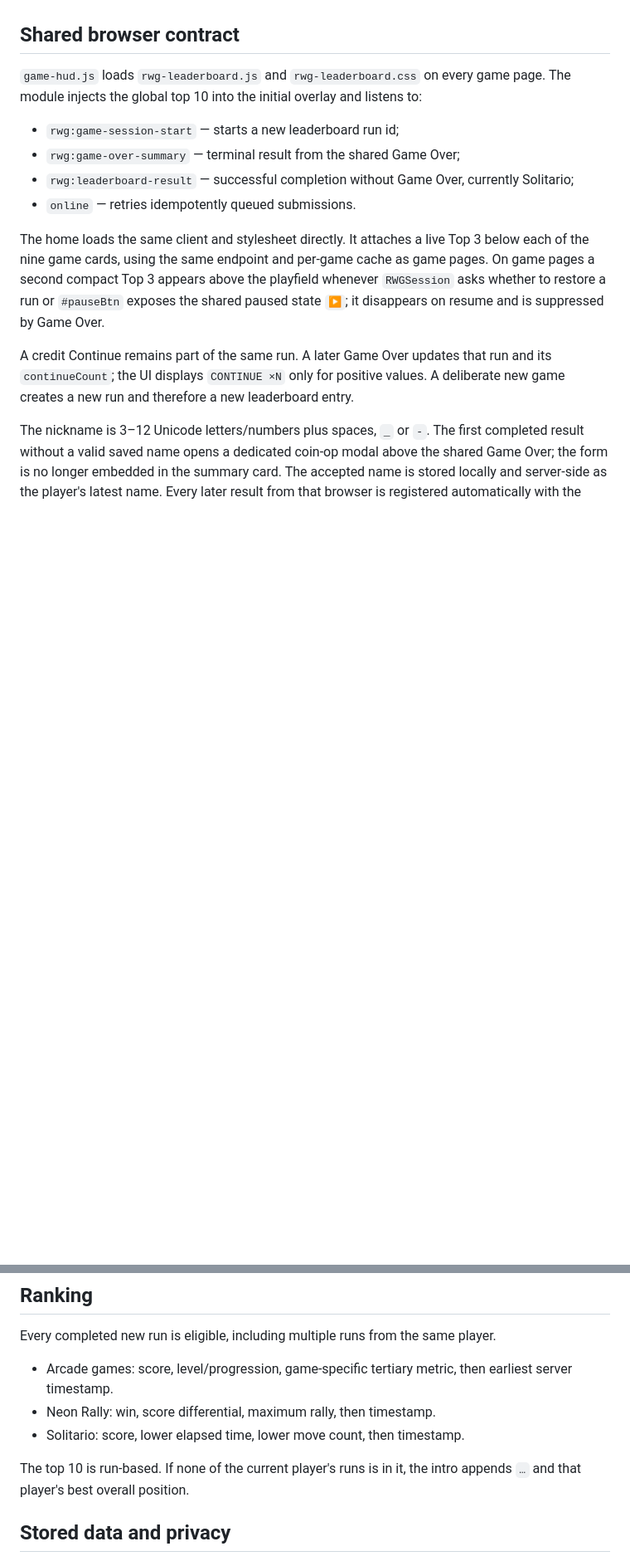
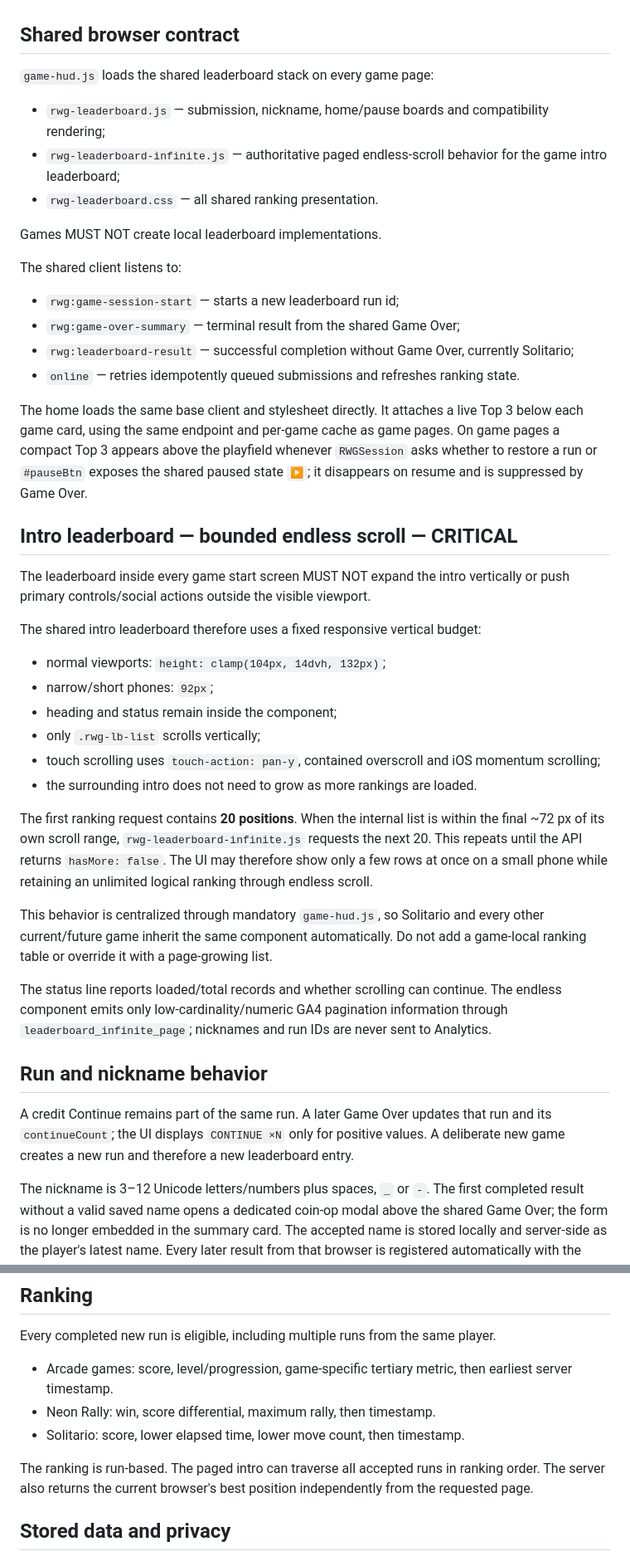
Before and after one commit to Frapo78/RetroWebGames, a Markdown page: docs/LEADERBOARDS.md, 2 parts joined by grey strips. Shown at 83% size. Drawn GitHub-style; blank space fills up the shorter version.

Commit message:
docs(leaderboards): define bounded endless intro ranking

```diff
--- a/docs/LEADERBOARDS.md
+++ b/docs/LEADERBOARDS.md
@@ -4,14 +4,43 @@ RetroWebGames exposes one server-backed global leaderboard per game. The gamepla
 
 ## Shared browser contract
 
-`game-hud.js` loads `rwg-leaderboard.js` and `rwg-leaderboard.css` on every game page. The module injects the global top 10 into the initial overlay and listens to:
+`game-hud.js` loads the shared leaderboard stack on every game page:
+
+- `rwg-leaderboard.js` — submission, nickname, home/pause boards and compatibility rendering;
+- `rwg-leaderboard-infinite.js` — authoritative paged endless-scroll behavior for the game intro leaderboard;
+- `rwg-leaderboard.css` — all shared ranking presentation.
+
+Games MUST NOT create local leaderboard implementations.
+
+The shared client listens to:
 
 - `rwg:game-session-start` — starts a new leaderboard run id;
 - `rwg:game-over-summary` — terminal result from the shared Game Over;
 - `rwg:leaderboard-result` — successful completion without Game Over, currently Solitario;
-- `online` — retries idempotently queued submissions.
+- `online` — retries idempotently queued submissions and refreshes ranking state.
 
-The home loads the same client and stylesheet directly. It attaches a live Top 3 below each of the nine game cards, using the same endpoint and per-game cache as game pages. On game pages a second compact Top 3 appears above the playfield whenever `RWGSession` asks whether to restore a run or `#pauseBtn` exposes the shared paused state `▶`; it disappears on resume and is suppressed by Game Over.
+The home loads the same base client and stylesheet directly. It attaches a live Top 3 below each game card, using the same endpoint and per-game cache as game pages. On game pages a compact Top 3 appears above the playfield whenever `RWGSession` asks whether to restore a run or `#pauseBtn` exposes the shared paused state `▶`; it disappears on resume and is suppressed by Game Over.
+
+## Intro leaderboard — bounded endless scroll — CRITICAL
+
+The leaderboard inside every game start screen MUST NOT expand the intro vertically or push primary controls/social actions outside the visible viewport.
+
+The shared intro leaderboard therefore uses a fixed responsive vertical budget:
+
+- normal viewports: `height: clamp(104px, 14dvh, 132px)`;
+- narrow/short phones: `92px`;
+- heading and status remain inside the component;
+- only `.rwg-lb-list` scrolls vertically;
+- touch scrolling uses `touch-action: pan-y`, contained overscroll and iOS momentum scrolling;
+- the surrounding intro does not need to grow as more rankings are loaded.
+
+The first ranking request contains **20 positions**. When the internal list is within the final ~72 px of its own scroll range, `rwg-leaderboard-infinite.js` requests the next 20. This repeats until the API returns `hasMore: false`. The UI may therefore show only a few rows at once on a small phone while retaining an unlimited logical ranking through endless scroll.
+
+This behavior is centralized through mandatory `game-hud.js`, so Solitario and every other current/future game inherit the same component automatically. Do not add a game-local ranking table or override it with a page-growing list.
+
+The status line reports loaded/total records and whether scrolling can continue. The endless component emits only low-cardinality/numeric GA4 pagination information through `leaderboard_infinite_page`; nicknames and run IDs are never sent to Analytics.
+
+## Run and nickname behavior
 
 A credit Continue remains part of the same run. A later Game Over updates that run and its `continueCount`; the UI displays `CONTINUE ×N` only for positive values. A deliberate new game creates a new run and therefore a new leaderboard entry.
 
@@ -41,7 +93,7 @@ Every completed new run is eligible, including multiple runs from the same playe
 - Neon Rally: win, score differential, maximum rally, then timestamp.
 - Solitario: score, lower elapsed time, lower move count, then timestamp.
 
-The top 10 is run-based. If none of the current player's runs is in it, the intro appends `…` and that player's best overall position.
+The ranking is run-based. The paged intro can traverse all accepted runs in ranking order. The server also returns the current browser's best position independently from the requested page.
 
 ## Stored data and privacy
 
```
Also changed, not shown: other parts of docs/LEADERBOARDS.md (+41 -4 lines).
